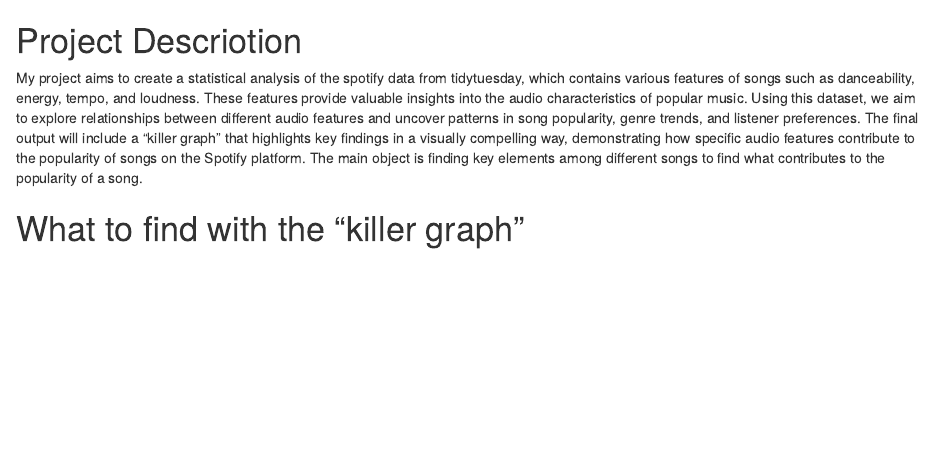
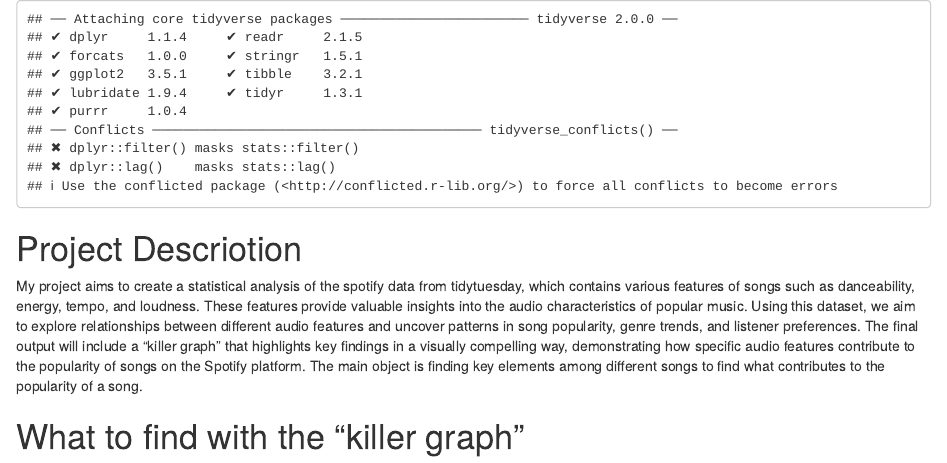
Before and after one commit to kennyZH3/STOR765_Fall2024_Kenny_HW1, an R Markdown document (01_make_data_.Rmd): the page in a window 1100 px wide, from its top. Rendered offline with R 4.5, knitr and Pandoc, with nearby package versions; some code elsewhere in the file could not run offline.

Commit message:
Revised Version During Class 09/12/2024

````diff
--- a/01_make_data_.Rmd
+++ b/01_make_data_.Rmd
@@ -1,3 +1,7 @@
+```{r, echo=FALSE, hide=TRUE}
+library('tidyverse')
+```
+
 # Project Descriotion
 My project aims to create a statistical analysis of the spotify data from tidytuesday, which contains various features
 of songs such as danceability, energy, tempo, and loudness.
````
Also changed, not shown: 01_make_data_.Rmd (2 more changed lines), 1 other file.
